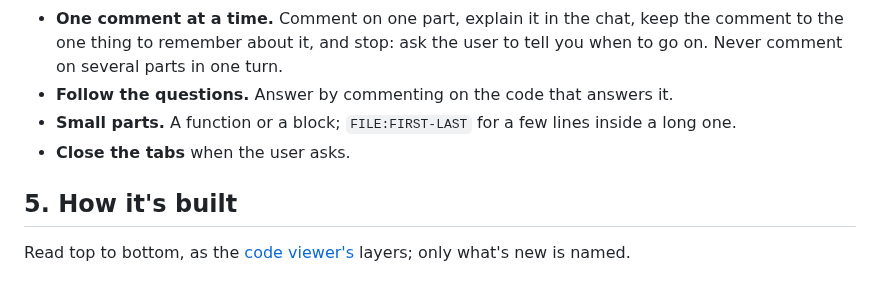
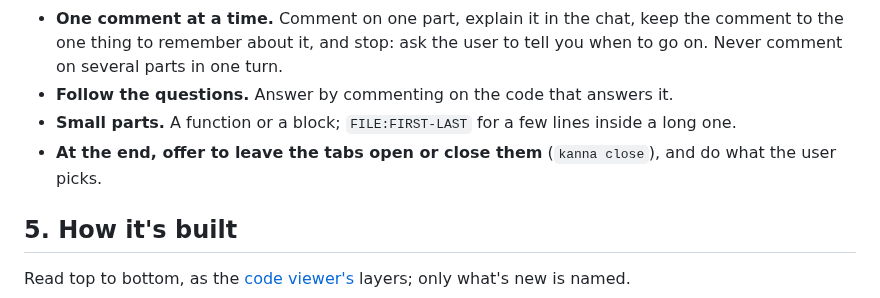
Before and after one commit to jemdiggity/kanna-v4, a Markdown page: docs/specs/code-tour.md, the part around the change. Drawn GitHub-style.

Commit message:
Code tour skill: at the end, offer to leave the tabs open or close them

```diff
--- a/docs/specs/code-tour.md
+++ b/docs/specs/code-tour.md
@@ -69,7 +69,7 @@ sequenceDiagram
 - **One comment at a time.** Comment on one part, explain it in the chat, keep the comment to the one thing to remember about it, and stop: ask the user to tell you when to go on. Never comment on several parts in one turn.
 - **Follow the questions.** Answer by commenting on the code that answers it.
 - **Small parts.** A function or a block; `FILE:FIRST-LAST` for a few lines inside a long one.
-- **Close the tabs** when the user asks.
+- **At the end, offer to leave the tabs open or close them** (`kanna close`), and do what the user picks.
 
 ## 5. How it's built
 
```
